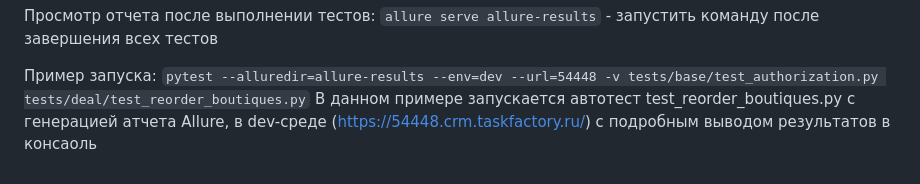
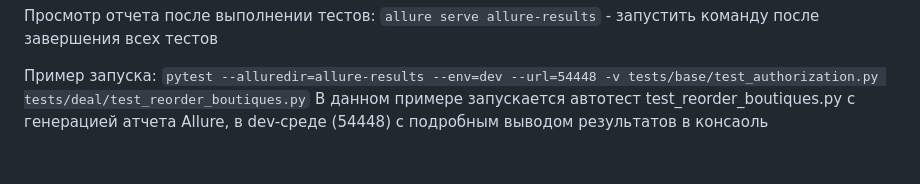
Before and after one commit to Hlamingo/crm_autotests, a Markdown page: README.md, the part around the change. GitHub-like rendering.

````diff
--- a/README.md
+++ b/README.md
@@ -101,4 +101,4 @@ def test_login(auth_page, login, password, expected):
 
 Пример запуска:
 ```pytest --alluredir=allure-results --env=dev --url=54448 -v tests/base/test_authorization.py tests/deal/test_reorder_boutiques.py```
-В данном примере запускается автотест test_reorder_boutiques.py с генерацией атчета Allure, в dev-среде (https://54448.crm.taskfactory.ru/) с подробным выводом результатов в консаоль
+В данном примере запускается автотест test_reorder_boutiques.py с генерацией атчета Allure, в dev-среде (54448) с подробным выводом результатов в консаоль
````
